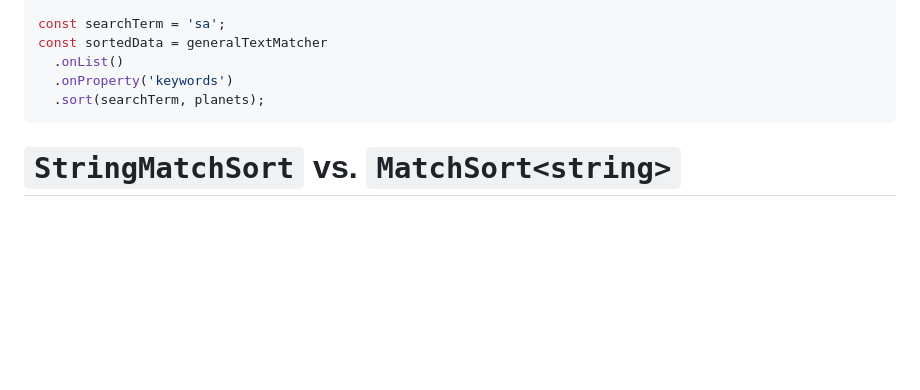
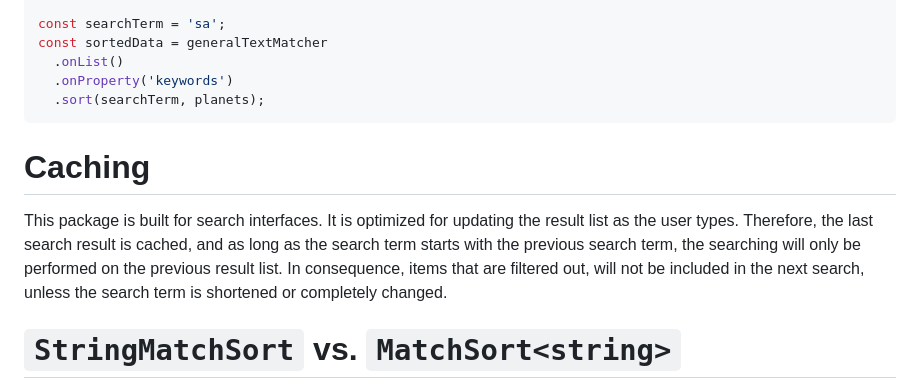
Before and after one commit to TomasEng/match-sort, a Markdown page: README.md, the part around the change. GitHub-like rendering; blank space fills up the shorter version.

Commit message:
Add paragraph about caching to readme

````diff
--- a/README.md
+++ b/README.md
@@ -193,6 +193,12 @@ const sortedData = generalTextMatcher
   .sort(searchTerm, planets);
 ```
 
+# Caching
+This package is built for search interfaces. It is optimized for updating the result list as the user types.
+Therefore, the last search result is cached, and as long as the search term starts with the previous search term,
+the searching will only be performed on the previous result list.
+In consequence, items that are filtered out, will not be included in the next search, unless the search term is shortened or completely changed.
+
 # `StringMatchSort` vs. `MatchSort<string>`
 Although `StringMatchSort` is simply an extension of `MatchSort<string>`,
 the already mentioned string transformation features are only available on `StringMatchSort`.
````
